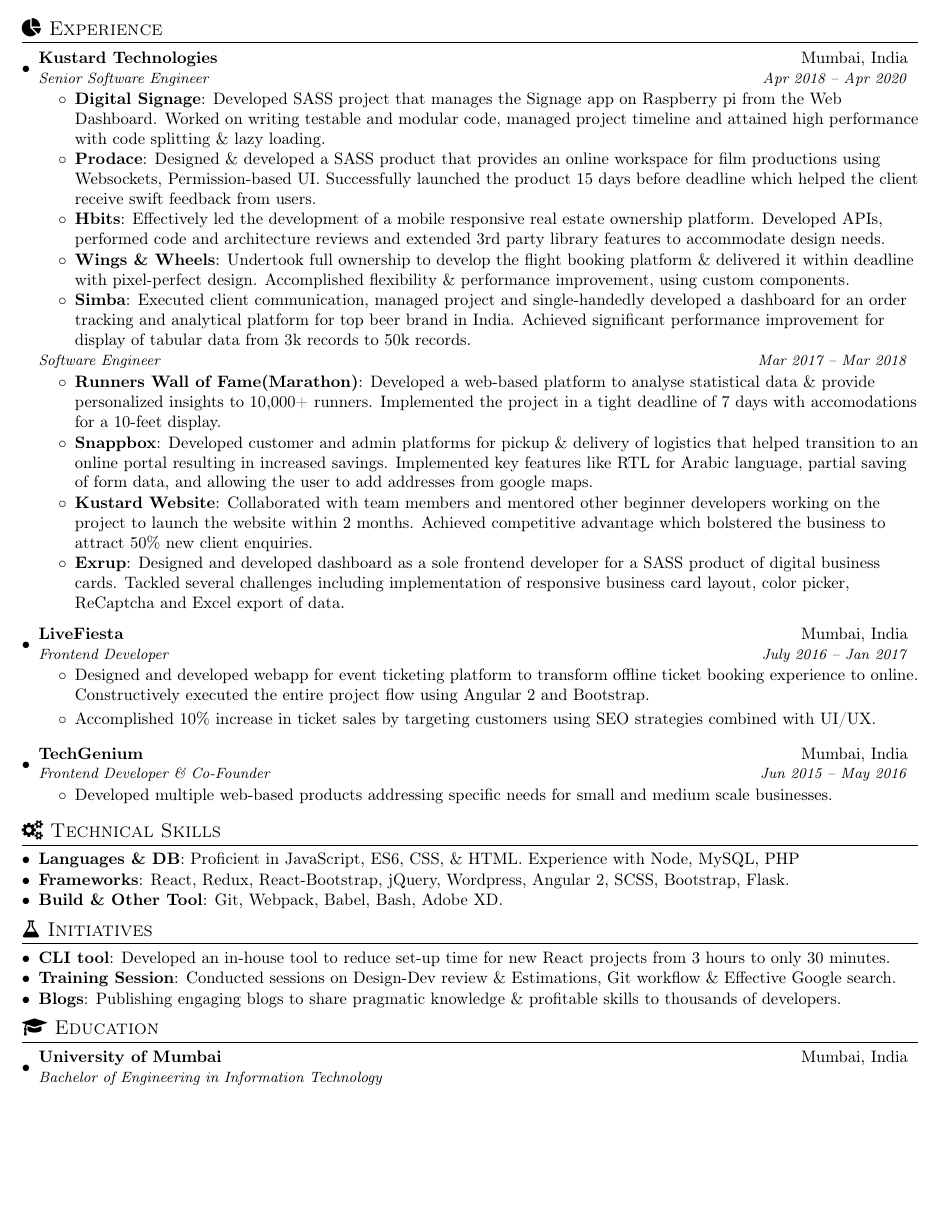
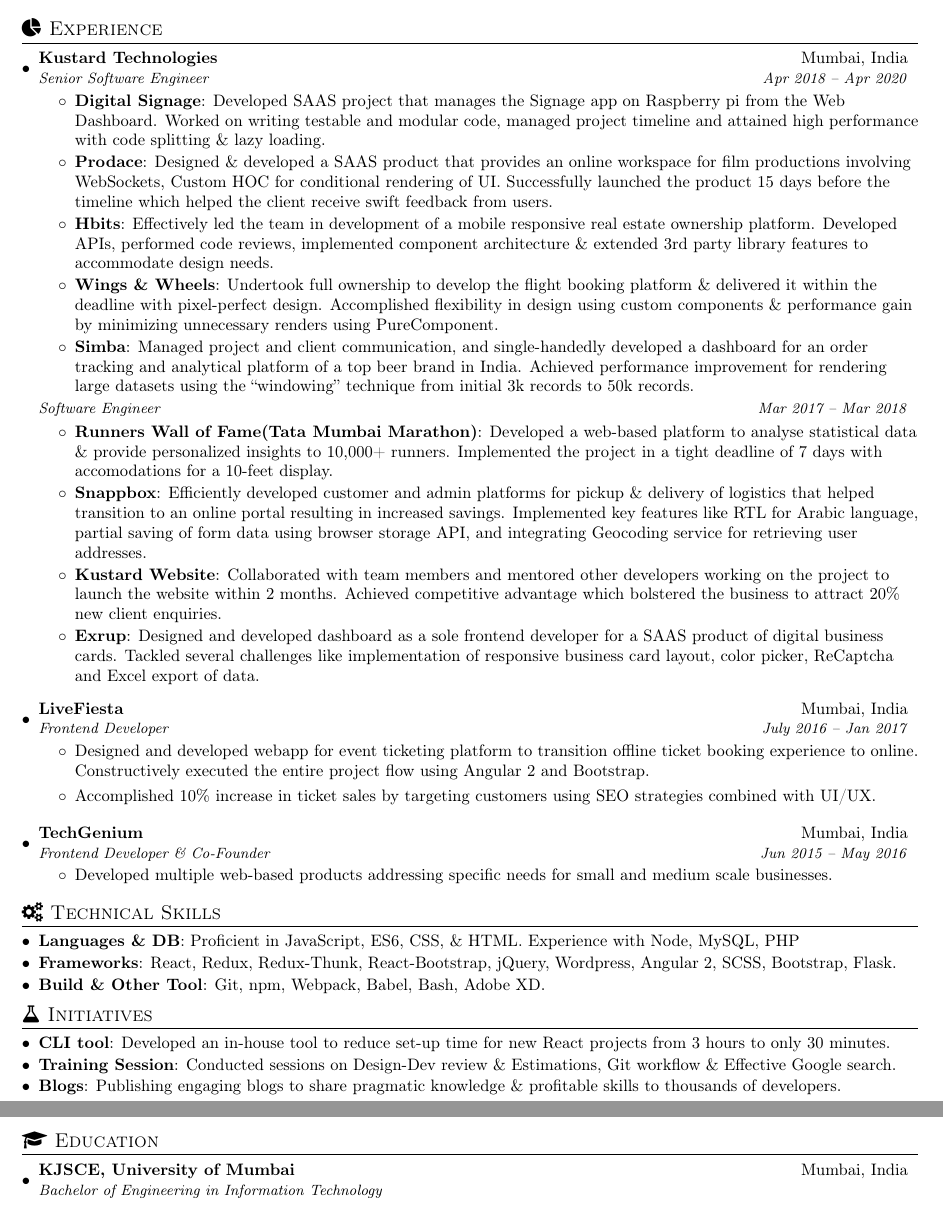
Before and after one commit to nirajrajgor/nirajrajgor.github.io, a LaTeX document (NirajRajgorSDE1.tex): part of the page before the commit and two parts of pages 1 and 2 of 2 after it, the two joined at a grey line, cut so that both start at the same text, the shorter picture padded with empty space. Compiled offline with pdfLaTeX.

Commit message:
Update content after feedback from bharat

```diff
--- a/NirajRajgorSDE1.tex
+++ b/NirajRajgorSDE1.tex
@@ -110,29 +110,29 @@
       {Senior Software Engineer}{Apr 2018 -- Apr 2020}
       \resumeItemListStart
        \resumeItem{Digital Signage}
-       {Developed SASS project that manages the Signage app on  Raspberry pi from the Web Dashboard. Worked on writing testable and modular code, managed project timeline and attained high performance with code splitting \& lazy loading.}
+       {Developed SAAS project that manages the Signage app on  Raspberry pi from the Web Dashboard. Worked on writing testable and modular code, managed project timeline and attained high performance with code splitting \& lazy loading.}
        \resumeItem{Prodace}
-       {Designed \& developed a SASS product that provides an online workspace for film productions using  Websockets, Permission-based UI. Successfully launched the product 15 days before deadline which helped the client receive swift feedback from users.}
+       {Designed \& developed a SAAS product that provides an online workspace for film productions involving WebSockets, Custom HOC for conditional rendering of UI. Successfully launched the product 15 days before the timeline which helped the client receive swift feedback from users.}
        \resumeItem{Hbits}
-       {Effectively led the development of a mobile responsive real estate ownership platform. Developed APIs, performed code and architecture reviews and extended 3rd party library features to accommodate design needs.}
+       {Effectively led the team in development of a mobile responsive real estate ownership platform. Developed APIs, performed code reviews, implemented component architecture \& extended 3rd party library features to accommodate design needs.}
        \resumeItem{Wings \& Wheels}
-       {Undertook full ownership to develop the flight booking platform \& delivered it within deadline with pixel-perfect design. Accomplished flexibility \& performance improvement, using custom components.}
+       {Undertook full ownership to develop the flight booking platform \& delivered it within the deadline with pixel-perfect design. Accomplished flexibility in design using custom components \& performance gain by minimizing unnecessary renders using PureComponent.}
        \resumeItem{Simba}
-       {Executed client communication, managed project and single-handedly developed a dashboard for an order tracking and analytical platform for top beer brand in India. Achieved significant performance improvement for display of tabular data from 3k records to 50k records.}
+       {Managed project and client communication, and single-handedly developed a dashboard for an order tracking and analytical platform of a top beer brand in India. Achieved performance improvement for rendering large datasets using the “windowing” technique from initial 3k records to 50k records.}
 	   \resumeItemListEnd
       \vspace{1pt}
     \begin{tabular*}{0.97\textwidth}{l@{\extracolsep{\fill}}r}
      \textit{\small Software Engineer} & \textit{\small Mar 2017 -- Mar 2018} \\
       \end{tabular*}\vspace{-5pt}
       \resumeItemListStart
-        \resumeItem{Runners Wall of Fame(Marathon)}
+        \resumeItem{Runners Wall of Fame(Tata Mumbai Marathon)}
         {Developed a web-based platform to analyse statistical data \& provide personalized insights to 10,000+ runners. Implemented the project in a tight deadline of 7 days with accomodations for a 10-feet display.}
         \resumeItem{Snappbox}
-        {Developed customer and admin platforms for pickup \& delivery of logistics that helped transition to an online portal resulting in increased savings. Implemented key features like RTL for Arabic language, partial saving of form data, and allowing the user to add addresses from google maps.}
+        {Efficiently developed customer and admin platforms for pickup \& delivery of logistics that helped transition to an online portal resulting in increased savings. Implemented key features like RTL for Arabic language, partial saving of form data using browser storage API, and integrating Geocoding service for retrieving user addresses.}
         \resumeItem{Kustard Website}
-        {Collaborated with team members and mentored other beginner developers working on the project to launch the website within 2 months. Achieved competitive advantage which bolstered the business to attract 50\% new client enquiries.}
+        {Collaborated with team members and mentored other developers working on the project to launch the website within 2 months. Achieved competitive advantage which bolstered the business to attract 20\% new client enquiries.}
         \resumeItem{Exrup}
-        {Designed and developed dashboard as a sole frontend developer for a SASS product of digital business cards. Tackled several challenges including implementation of responsive business card layout, color picker, ReCaptcha and Excel export of data.}
+        {Designed and developed dashboard as a sole frontend developer for a SAAS product of digital business cards. Tackled several challenges like implementation of responsive business card layout, color picker, ReCaptcha and Excel export of data.}
       \resumeItemListEnd
 
       \vspace{2mm}
@@ -140,7 +140,7 @@
       {LiveFiesta}{Mumbai, India}
       {Frontend Developer}{July 2016 -- Jan 2017}
       \resumeItemListStart
-      \item {Designed and developed webapp for event ticketing platform to transform offline ticket booking experience to online. Constructively executed the entire project flow using Angular 2 and Bootstrap.}
+      \item {Designed and developed webapp for event ticketing platform to transition offline ticket booking experience to online. Constructively executed the entire project flow using Angular 2 and Bootstrap.}
       \item {Accomplished 10\% increase in ticket sales by targeting customers using SEO strategies combined with UI/UX.}
       \resumeItemListEnd
 
@@ -158,8 +158,8 @@
 \section{{\faGears} Technical Skills}
  \resumeSubHeadingListStart
  \resumeSubItem{Languages \& DB}{Proficient in JavaScript, ES6, CSS, \& HTML. Experience with Node, MySQL, PHP}
- \resumeSubItem{Frameworks}{React, Redux, React-Bootstrap, jQuery, Wordpress, Angular 2, SCSS, Bootstrap, Flask.}
- \resumeSubItem{Build \& Other Tool}{Git, Webpack, Babel, Bash, Adobe XD.}
+ \resumeSubItem{Frameworks}{React, Redux, Redux-Thunk, React-Bootstrap, jQuery, Wordpress, Angular 2, SCSS, Bootstrap, Flask.}
+ \resumeSubItem{Build \& Other Tool}{Git, npm, Webpack, Babel, Bash, Adobe XD.}
  \resumeSubHeadingListEnd
 %-------------------------------------------
 
@@ -175,7 +175,7 @@
 \section {{\faGraduationCap} Education}
   \resumeSubHeadingListStart
     \resumeSubheading
-      {University of Mumbai}{Mumbai, India}
+      {KJSCE, University of Mumbai}{Mumbai, India}
       {Bachelor of Engineering in Information Technology}{}
       % \resumeItemListStart
       % \resumeItem{Courses}
```
Also changed, not shown: __latexindent_temp.tex (+13 -13 lines), NirajRajgorSDE1.pdf.
